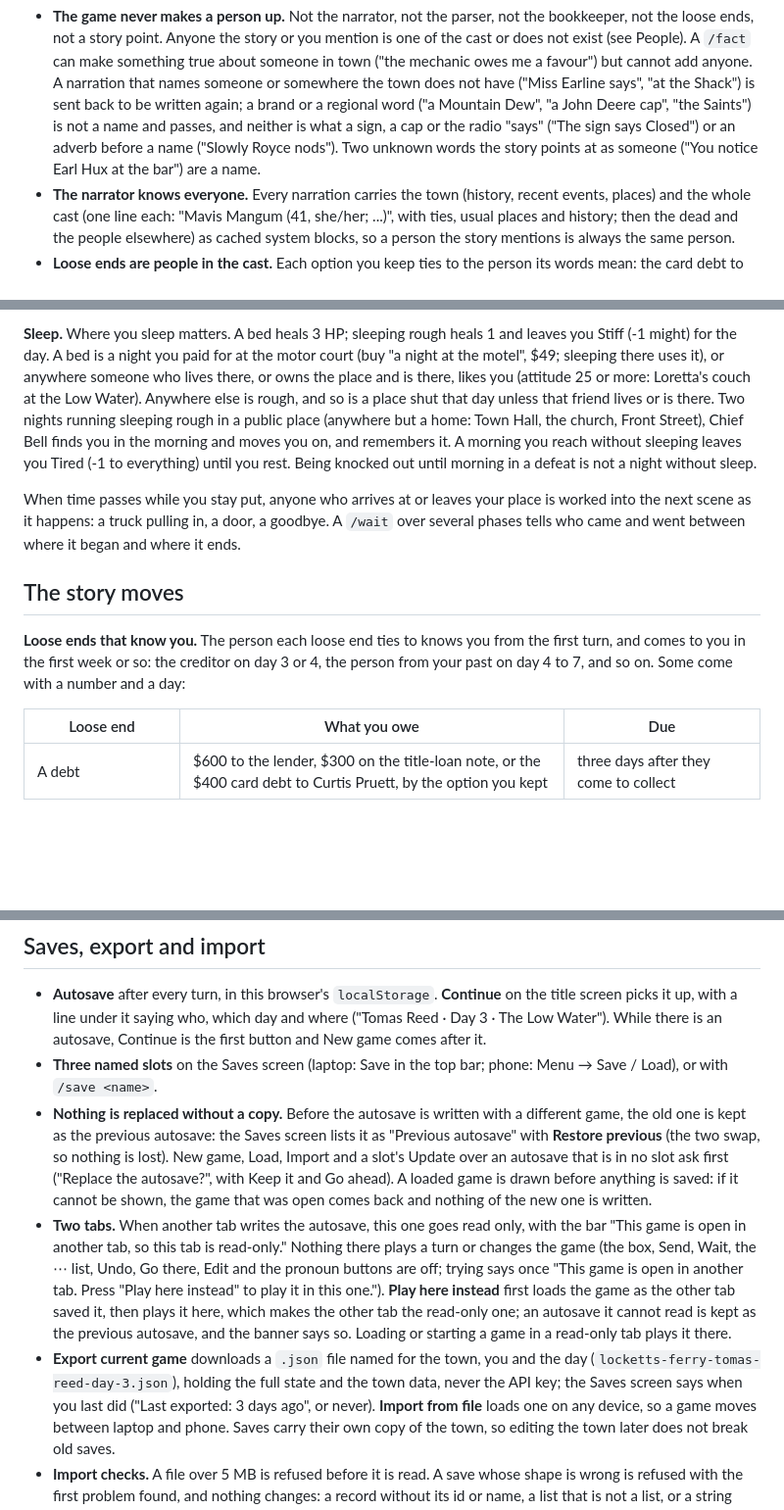
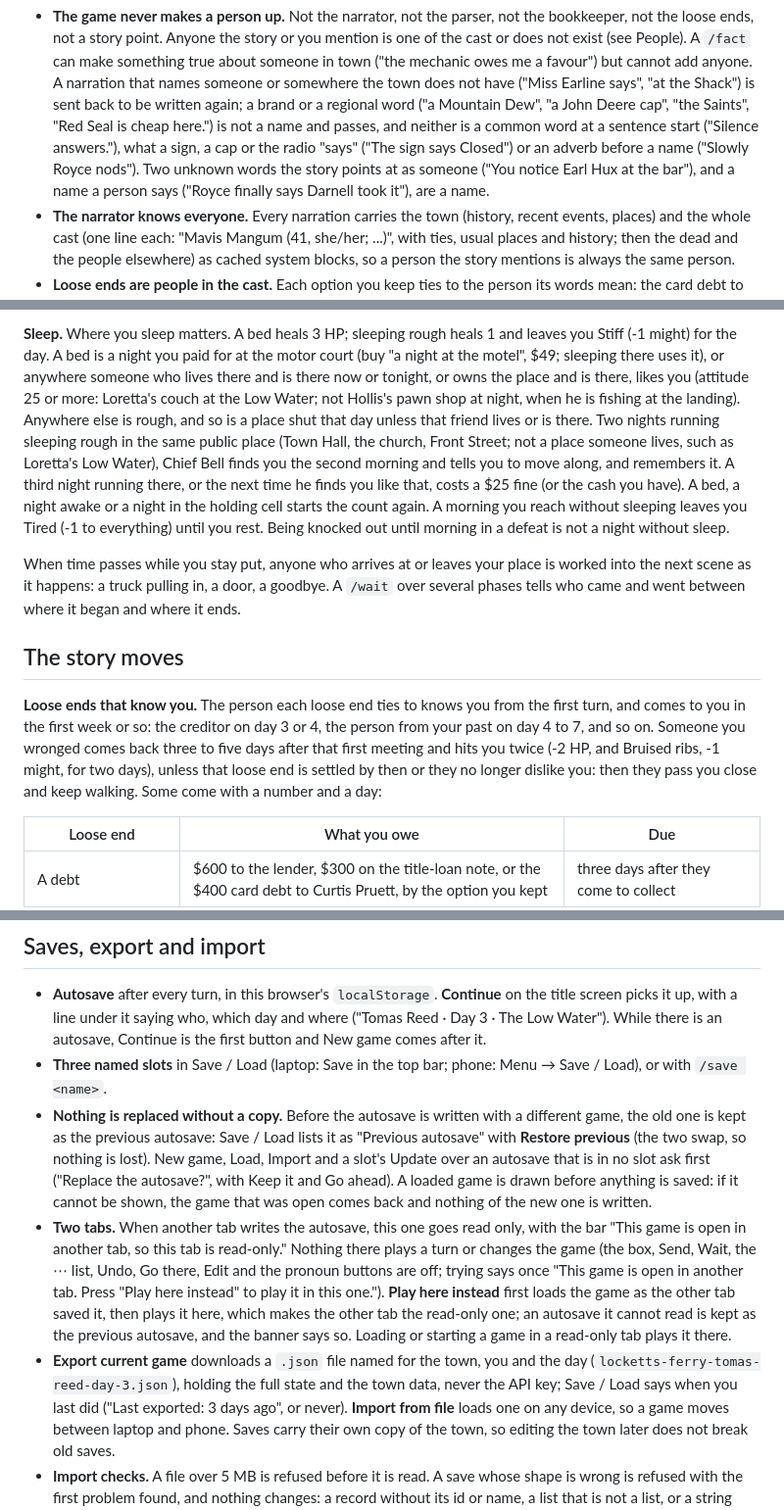
Before and after one commit to JFA154/novatria, a Markdown page: README.md, 3 parts joined by grey strips. Shown at 98% size. Rendered like a GitHub page; blank space fills up the shorter version.

```diff
--- a/README.md
+++ b/README.md
@@ -267,10 +272,12 @@ histories but leaves out looks, goals and secrets, so it spoils nothing.
   but cannot add anyone. A narration that names someone or somewhere the town
   does not have ("Miss Earline says", "at the Shack") is sent back to be
   written again; a brand or a regional word ("a Mountain Dew", "a John Deere
-  cap", "the Saints") is not a name and passes, and neither is what a sign, a
-  cap or the radio "says" ("The sign says Closed") or an adverb before a name
-  ("Slowly Royce nods"). Two unknown words the story points at as someone
-  ("You notice Earl Hux at the bar") are a name.
+  cap", "the Saints", "Red Seal is cheap here.") is not a name and passes,
+  and neither is a common word at a sentence start ("Silence answers."),
+  what a sign, a cap or the radio "says" ("The sign says Closed") or an
+  adverb before a name ("Slowly Royce nods"). Two unknown words the story points at as someone ("You notice Earl
+  Hux at the bar"), and a name a person says ("Royce finally says Darnell
+  took it"), are a name.
 - **The narrator knows everyone.** Every narration carries the town (history,
   recent events, places) and the whole cast (one line each: "Mavis Mangum
   (41, she/her; ...)", with ties, usual places and history; then the dead and
@@ -449,12 +458,17 @@ had no sleep last night.
 **Sleep.** Where you sleep matters. A bed heals 3 HP; sleeping rough heals 1
 and leaves you Stiff (-1 might) for the day. A bed is a night you paid for at
 the motor court (buy "a night at the motel", $49; sleeping there uses it), or
-anywhere someone who lives there, or owns the place and is there, likes you
-(attitude 25 or more: Loretta's couch at the Low Water). Anywhere else is
+anywhere someone who lives there and is there now or tonight, or owns the
+place and is there, likes you (attitude 25 or more: Loretta's couch at the
+Low Water; not Hollis's pawn shop at night, when he is fishing at the
+landing). Anywhere else is
 rough, and so is a place shut that day unless that friend lives or is there.
-Two nights running sleeping rough in a public place (anywhere but a home:
-Town Hall, the church, Front Street), Chief Bell finds you in the morning and
-moves you on, and remembers it. A morning you
+Two nights running sleeping rough in the same public place (Town Hall, the
+church, Front Street; not a place someone lives, such as Loretta's Low
+Water), Chief Bell finds you the second morning and tells you to move along,
+and remembers it. A third night running there, or the next time he finds you
+like that, costs a $25 fine (or the cash you have). A bed, a night awake or a
+night in the holding cell starts the count again. A morning you
 reach without sleeping leaves you Tired (-1 to everything) until you rest.
 Being knocked out until morning in a defeat is not a night without sleep.
 
@@ -467,8 +481,11 @@ between where it began and where it ends.
 
 **Loose ends that know you.** The person each loose end ties to knows you from
 the first turn, and comes to you in the first week or so: the creditor on day
-3 or 4, the person from your past on day 4 to 7, and so on. Some come with a
-number and a day:
+3 or 4, the person from your past on day 4 to 7, and so on. Someone you
+wronged comes back three to five days after that first meeting and hits you
+twice (-2 HP, and Bruised ribs, -1 might, for two days), unless that loose end
+is settled by then or they no longer dislike you: then they pass you close and
+keep walking. Some come with a number and a day:
 
 | Loose end | What you owe | Due |
 |---|---|---|
@@ -650,11 +682,11 @@ until no turn is running.
   who, which day and where ("Tomas Reed · Day 3 · The Low Water"). While
   there is an autosave, Continue is the first button and New game comes
   after it.
-- **Three named slots** on the Saves screen (laptop: Save in the top bar;
-  phone: Menu → Save / Load), or with `/save <name>`.
+- **Three named slots** in Save / Load (laptop: Save in the top bar; phone:
+  Menu → Save / Load), or with `/save <name>`.
 - **Nothing is replaced without a copy.** Before the autosave is written with
-  a different game, the old one is kept as the previous autosave: the Saves
-  screen lists it as "Previous autosave" with **Restore previous** (the two
+  a different game, the old one is kept as the previous autosave: Save / Load
+  lists it as "Previous autosave" with **Restore previous** (the two
   swap, so nothing is lost). New game, Load, Import and a slot's Update over
   an autosave that is in no slot ask first ("Replace the autosave?", with
   Keep it and Go ahead). A loaded game is drawn before anything is saved: if
@@ -671,7 +703,7 @@ until no turn is running.
   says so. Loading or starting a game in a read-only tab plays it there.
 - **Export current game** downloads a `.json` file named for the town, you
   and the day (`locketts-ferry-tomas-reed-day-3.json`), holding the full state
-  and the town data, never the API key; the Saves screen says when you last did
+  and the town data, never the API key; Save / Load says when you last did
   ("Last exported: 3 days ago", or never). **Import from file** loads one on
   any device, so a game moves between laptop and phone. Saves carry their own
   copy of the town, so editing the town later does not break old saves.
```
Also changed, not shown: other parts of README.md (+56 -32 lines), docs/BUILD_PLAN.md (+44 -4 lines).
